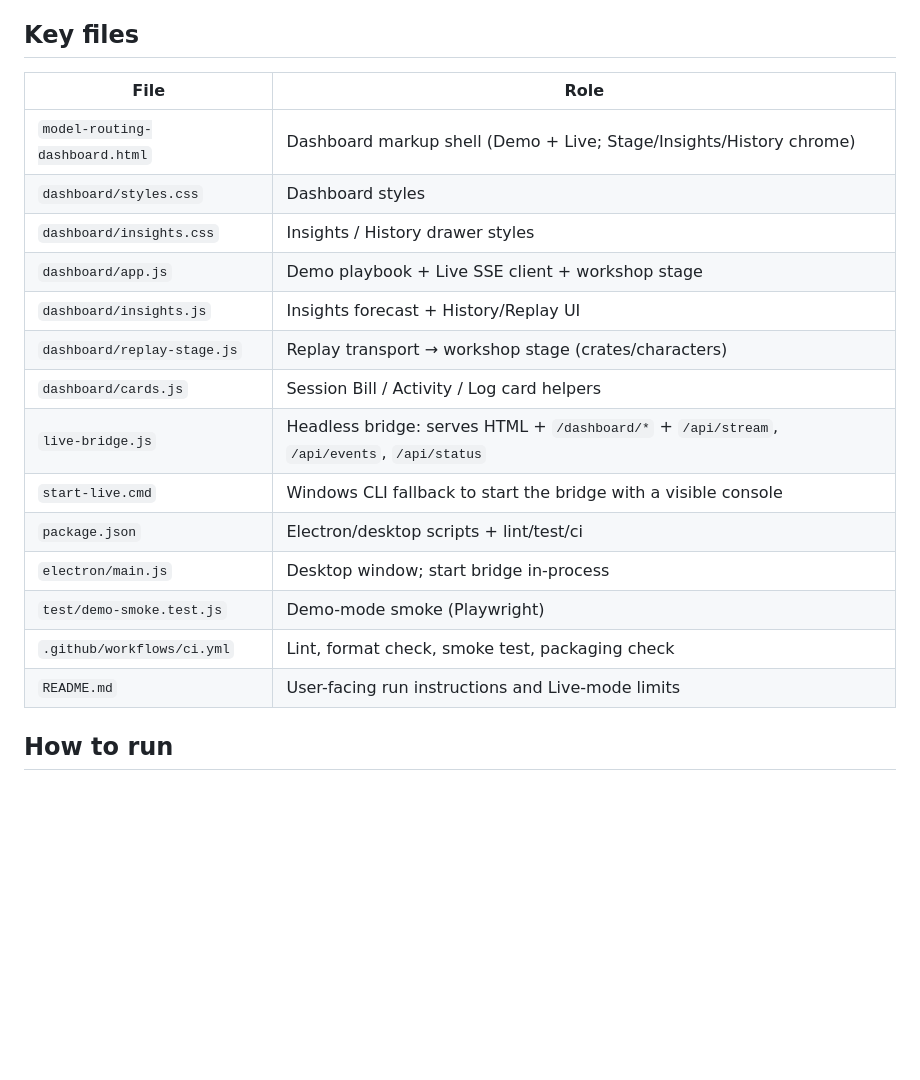
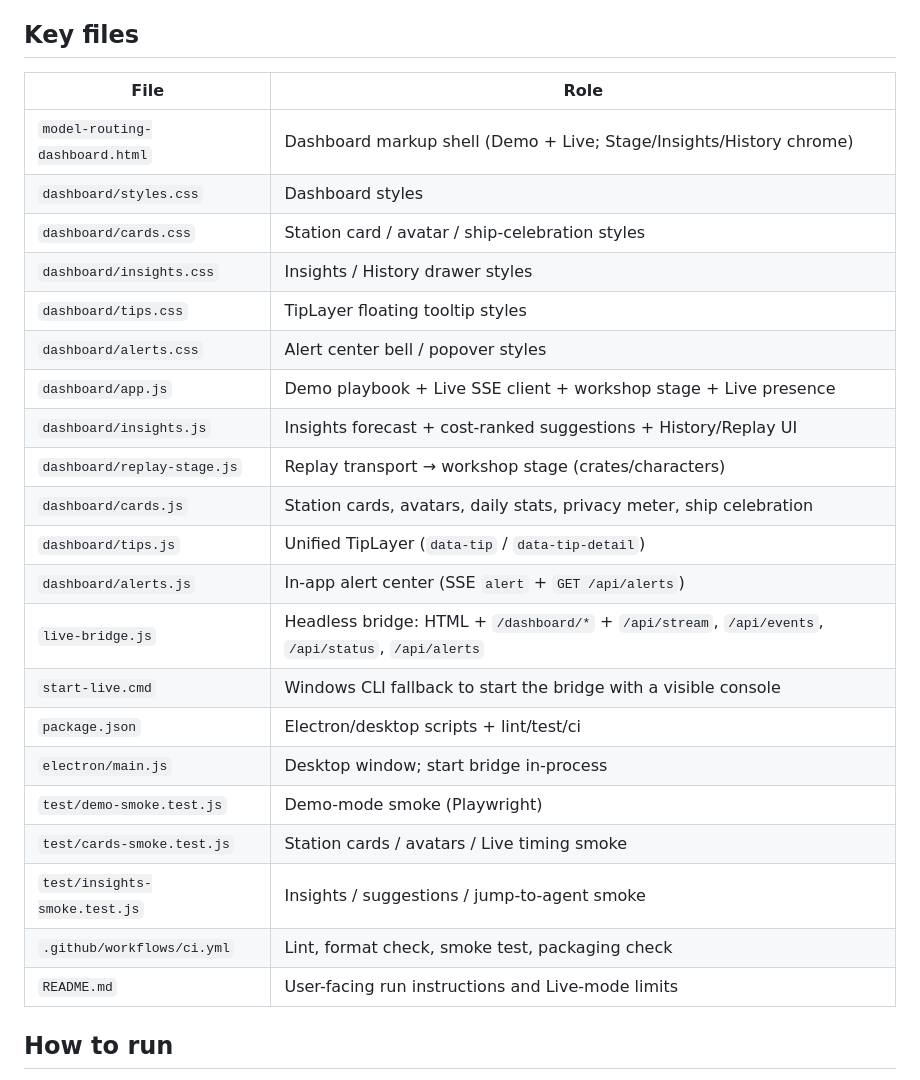
Before and after one commit to thymeed/agent-workshop, a Markdown page: CLAUDE.md, the part around one of its changes. Drawn GitHub-style; blank space fills up the shorter version.

```diff
--- a/CLAUDE.md
+++ b/CLAUDE.md
@@ -18,22 +18,29 @@ This is **Cursor Agents** branding/product framing, not Claude Code product UI.
 
 ## Key files
 
-| File                           | Role                                                                                        |
-| ------------------------------ | ------------------------------------------------------------------------------------------- |
-| `model-routing-dashboard.html` | Dashboard markup shell (Demo + Live; Stage/Insights/History chrome)                         |
-| `dashboard/styles.css`         | Dashboard styles                                                                            |
-| `dashboard/insights.css`       | Insights / History drawer styles                                                            |
-| `dashboard/app.js`             | Demo playbook + Live SSE client + workshop stage                                            |
-| `dashboard/insights.js`        | Insights forecast + History/Replay UI                                                       |
-| `dashboard/replay-stage.js`    | Replay transport → workshop stage (crates/characters)                                       |
-| `dashboard/cards.js`           | Session Bill / Activity / Log card helpers                                                  |
-| `live-bridge.js`               | Headless bridge: serves HTML + `/dashboard/*` + `/api/stream`, `/api/events`, `/api/status` |
-| `start-live.cmd`               | Windows CLI fallback to start the bridge with a visible console                             |
-| `package.json`                 | Electron/desktop scripts + lint/test/ci                                                     |
-| `electron/main.js`             | Desktop window; start bridge in-process                                                     |
-| `test/demo-smoke.test.js`      | Demo-mode smoke (Playwright)                                                                |
-| `.github/workflows/ci.yml`     | Lint, format check, smoke test, packaging check                                             |
-| `README.md`                    | User-facing run instructions and Live-mode limits                                           |
+| File                           | Role                                                                                                |
+| ------------------------------ | --------------------------------------------------------------------------------------------------- |
+| `model-routing-dashboard.html` | Dashboard markup shell (Demo + Live; Stage/Insights/History chrome)                                 |
+| `dashboard/styles.css`         | Dashboard styles                                                                                    |
+| `dashboard/cards.css`          | Station card / avatar / ship-celebration styles                                                     |
+| `dashboard/insights.css`       | Insights / History drawer styles                                                                    |
+| `dashboard/tips.css`           | TipLayer floating tooltip styles                                                                    |
+| `dashboard/alerts.css`         | Alert center bell / popover styles                                                                  |
+| `dashboard/app.js`             | Demo playbook + Live SSE client + workshop stage + Live presence                                    |
+| `dashboard/insights.js`        | Insights forecast + cost-ranked suggestions + History/Replay UI                                     |
+| `dashboard/replay-stage.js`    | Replay transport → workshop stage (crates/characters)                                               |
+| `dashboard/cards.js`           | Station cards, avatars, daily stats, privacy meter, ship celebration                                |
+| `dashboard/tips.js`            | Unified TipLayer (`data-tip` / `data-tip-detail`)                                                   |
+| `dashboard/alerts.js`          | In-app alert center (SSE `alert` + `GET /api/alerts`)                                               |
+| `live-bridge.js`               | Headless bridge: HTML + `/dashboard/*` + `/api/stream`, `/api/events`, `/api/status`, `/api/alerts` |
+| `start-live.cmd`               | Windows CLI fallback to start the bridge with a visible console                                     |
+| `package.json`                 | Electron/desktop scripts + lint/test/ci                                                             |
+| `electron/main.js`             | Desktop window; start bridge in-process                                                             |
+| `test/demo-smoke.test.js`      | Demo-mode smoke (Playwright)                                                                        |
+| `test/cards-smoke.test.js`     | Station cards / avatars / Live timing smoke                                                         |
+| `test/insights-smoke.test.js`  | Insights / suggestions / jump-to-agent smoke                                                        |
+| `.github/workflows/ci.yml`     | Lint, format check, smoke test, packaging check                                                     |
+| `README.md`                    | User-facing run instructions and Live-mode limits                                                   |
 
 ## How to run
 
```
Also changed, not shown: other parts of CLAUDE.md (+20 -0 lines), README.md (+50 -13 lines).
